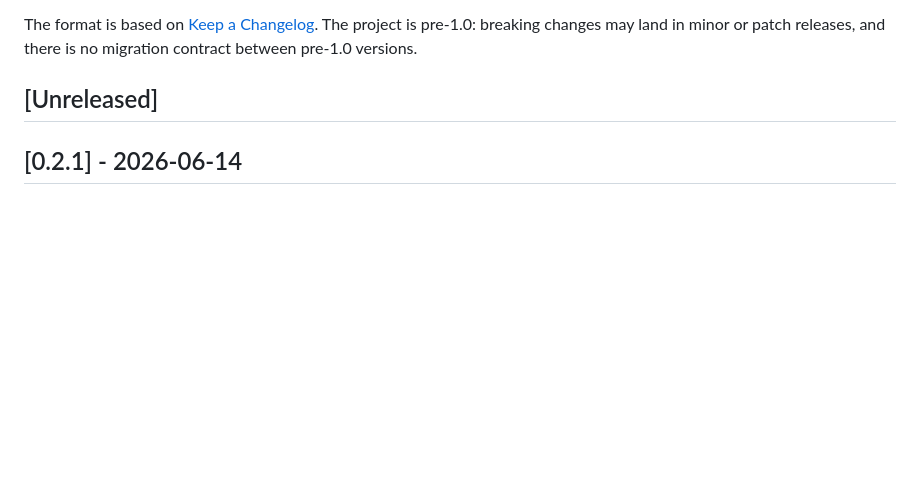
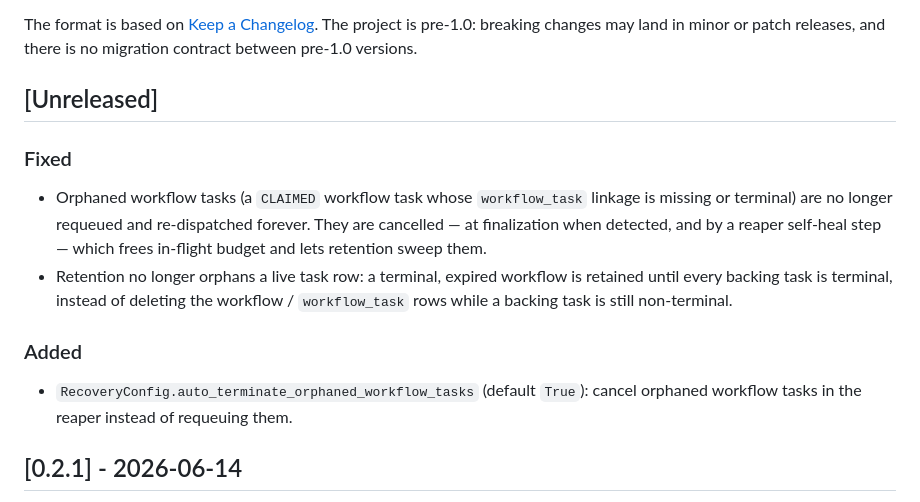
Before and after one commit to suleymanozkeskin/horsies, a Markdown page: CHANGELOG.md, the part around the change. Rendered like a GitHub page; blank space fills up the shorter version.

Commit message:
docs: changelog + config flag for orphaned-workflow-task self-heal

```diff
--- a/CHANGELOG.md
+++ b/CHANGELOG.md
@@ -7,6 +7,21 @@ The project is pre-1.0: breaking changes may land in minor or patch releases,
 and there is no migration contract between pre-1.0 versions.
 
 ## [Unreleased]
+
+### Fixed
+
+- Orphaned workflow tasks (a `CLAIMED` workflow task whose `workflow_task`
+  linkage is missing or terminal) are no longer requeued and re-dispatched
+  forever. They are cancelled — at finalization when detected, and by a reaper
+  self-heal step — which frees in-flight budget and lets retention sweep them.
+- Retention no longer orphans a live task row: a terminal, expired workflow is
+  retained until every backing task is terminal, instead of deleting the
+  workflow / `workflow_task` rows while a backing task is still non-terminal.
+
+### Added
+
+- `RecoveryConfig.auto_terminate_orphaned_workflow_tasks` (default `True`):
+  cancel orphaned workflow tasks in the reaper instead of requeuing them.
 
 ## [0.2.1] - 2026-06-14
 
```
Also changed, not shown: 2 other files.
